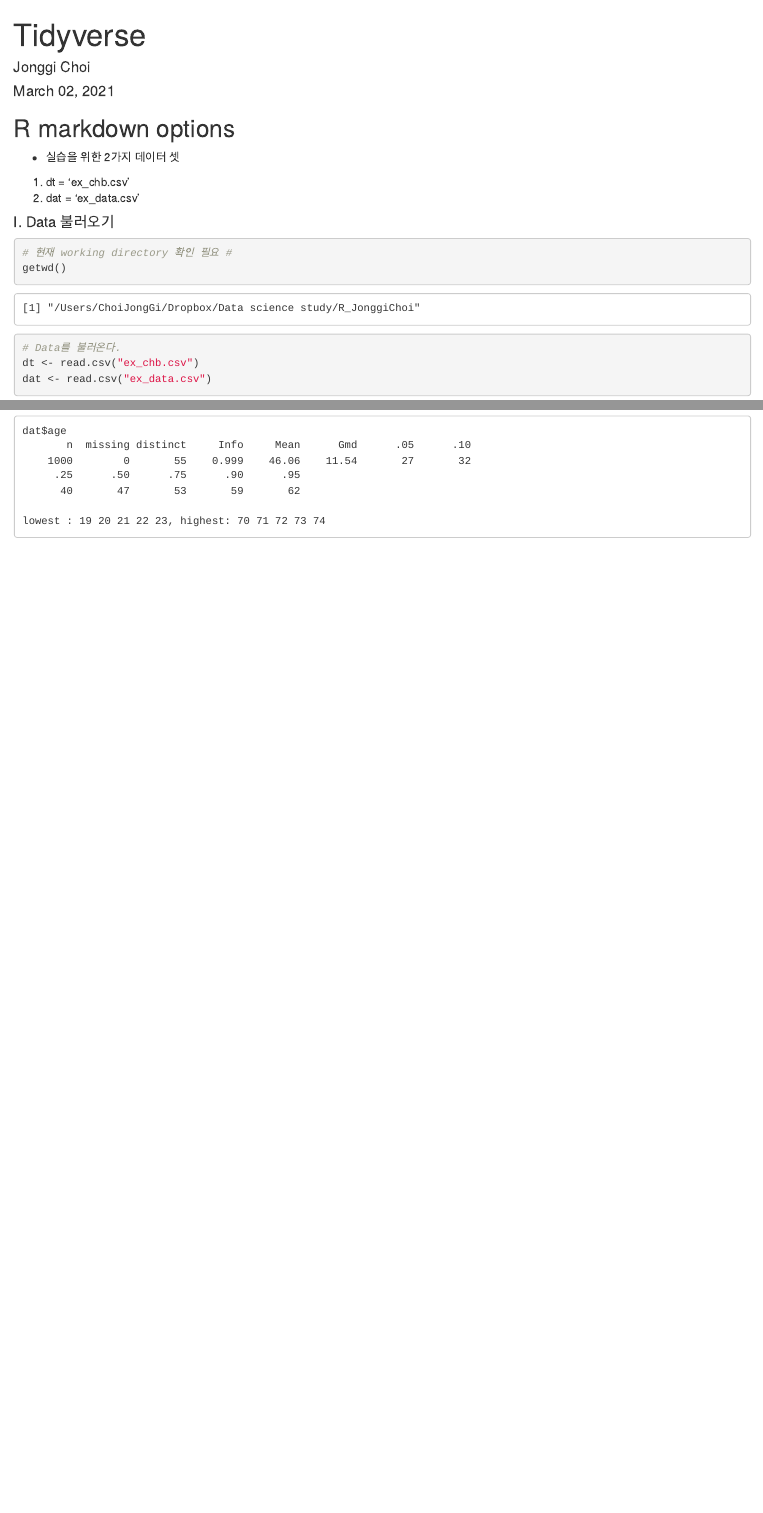
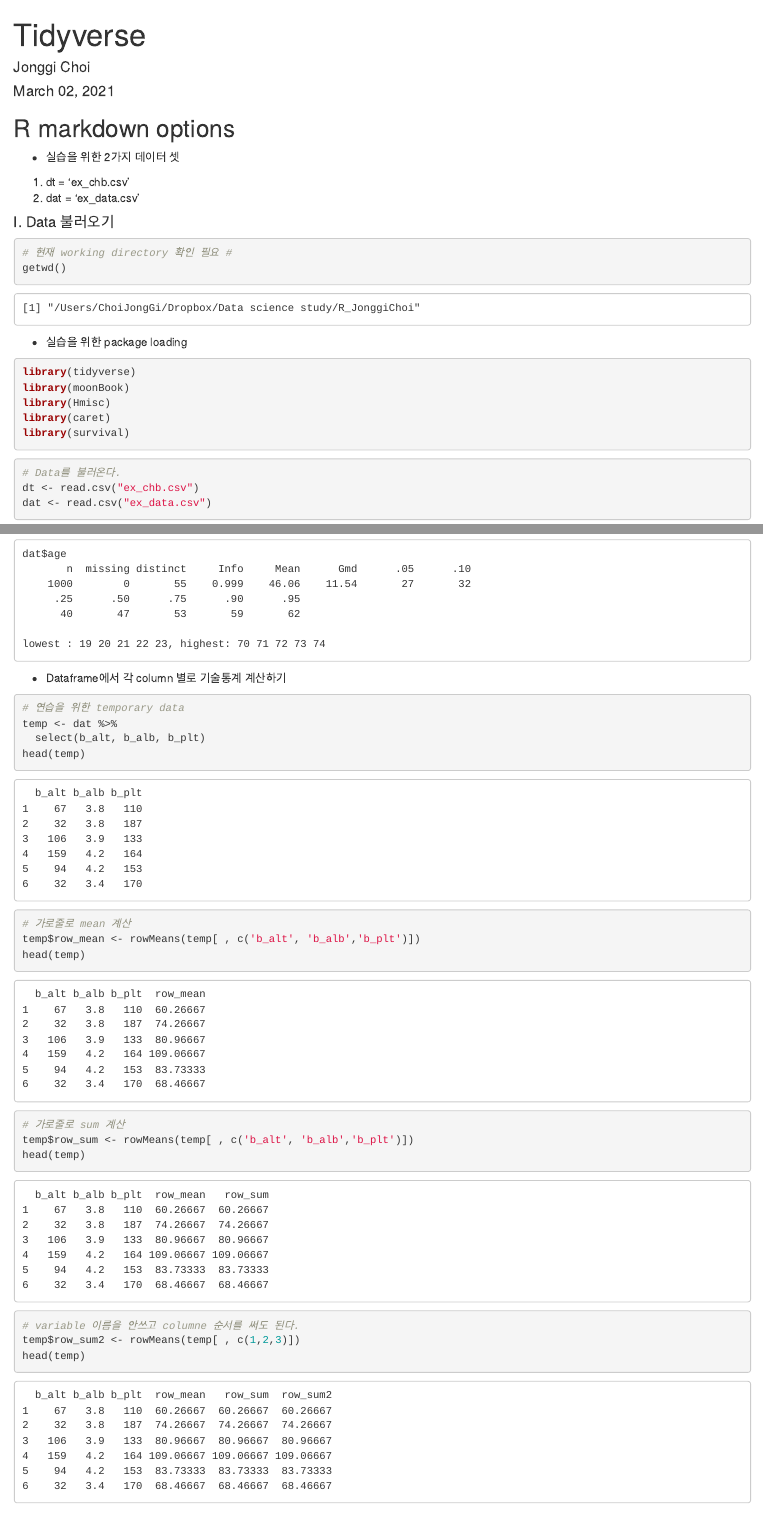
Before and after one commit to kotizen/R_JonggiChoi, an R Markdown document (Tidyverse_summary.Rmd): the page in a window 1100 px wide, from its top, and a second part further down, joined at a grey line. The pictures show the output file Tidyverse_summary.html that the author committed with the source, opened offline.

Commit message:
2nd commit

````diff
--- a/Tidyverse_summary.Rmd
+++ b/Tidyverse_summary.Rmd
@@ -25,6 +25,16 @@
 # 현재 working directory 확인 필요 #
 getwd()
 ```
+
+* 실습을 위한 package loading
+```{r}
+library(tidyverse)
+library(moonBook)
+library(Hmisc)
+library(caret)
+library(survival)
+```
+
 
 ```{r}
 # Data를 불러온다.
@@ -93,3 +103,21 @@
 library(Hmisc)
 describe(dat$age)
 ```
+
+* Dataframe에서 각 column 별로 기술통계 계산하기
+```{r}
+# 연습을 위한 temporary data
+temp <- dat %>%
+  select(b_alt, b_alb, b_plt)
+head(temp)
+
+# 가로줄로 mean 계산
+temp$row_mean <- rowMeans(temp[ , c('b_alt', 'b_alb','b_plt')])
+head(temp)
+# 가로줄로 sum 계산
+temp$row_sum <- rowMeans(temp[ , c('b_alt', 'b_alb','b_plt')])
+head(temp)
+# variable 이름을 안쓰고 columne 순서를 써도 된다.
+temp$row_sum2 <- rowMeans(temp[ , c(1,2,3)])
+head(temp)
+```
````
Also changed, not shown: Chapter_1.R (+2 -0 lines), Tidyverse_summary.html.
